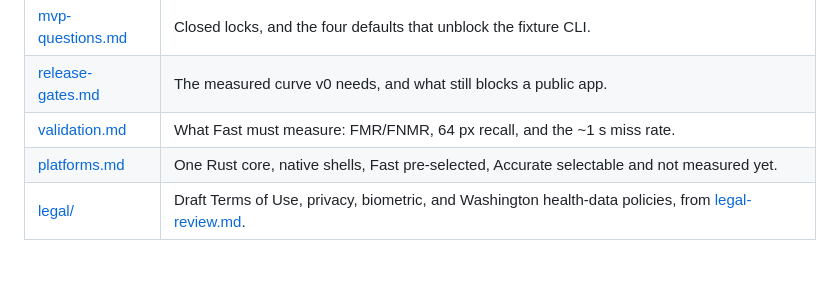
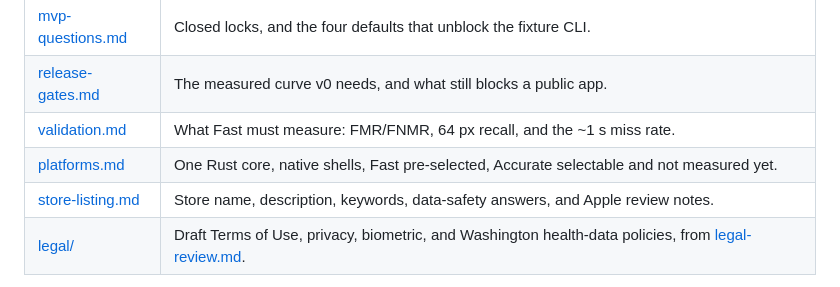
Before and after one commit to isaacy13/openworld, a Markdown page: docs/README.md, the part around the change. Drawn GitHub-style.

Commit message:
Store listing, data-safety answers, and Apple review notes
Co-Authored-By: Claude Opus 5.5 <noreply@anthropic.com>
Claude-Session: https://claude.ai/code/session_011gG8tNY4U9wdXt2X81xzJ2

```diff
--- a/docs/README.md
+++ b/docs/README.md
@@ -20,6 +20,7 @@ Start at [handoff.md](handoff.md), the agent entry brief, then [decisions.md](de
 | [release-gates.md](release-gates.md) | The measured curve v0 needs, and what still blocks a public app. |
 | [validation.md](validation.md) | What Fast must measure: FMR/FNMR, 64 px recall, and the ~1 s miss rate. |
 | [platforms.md](platforms.md) | One Rust core, native shells, Fast pre-selected, Accurate selectable and not measured yet. |
+| [store-listing.md](store-listing.md) | Store name, description, keywords, data-safety answers, and Apple review notes. |
 | [legal/](legal/README.md) | Draft Terms of Use, privacy, biometric, and Washington health-data policies, from [legal-review.md](legal-review.md). |
 
 If two specs disagree, [decisions.md](decisions.md) wins, then [handoff.md](handoff.md). Phone `complete` scans are allowed after the estimate. The detection size is automatic. Accurate is selectable and not measured yet.
```
Also changed, not shown: docs/store-listing.md (added, +64 -0 lines).
